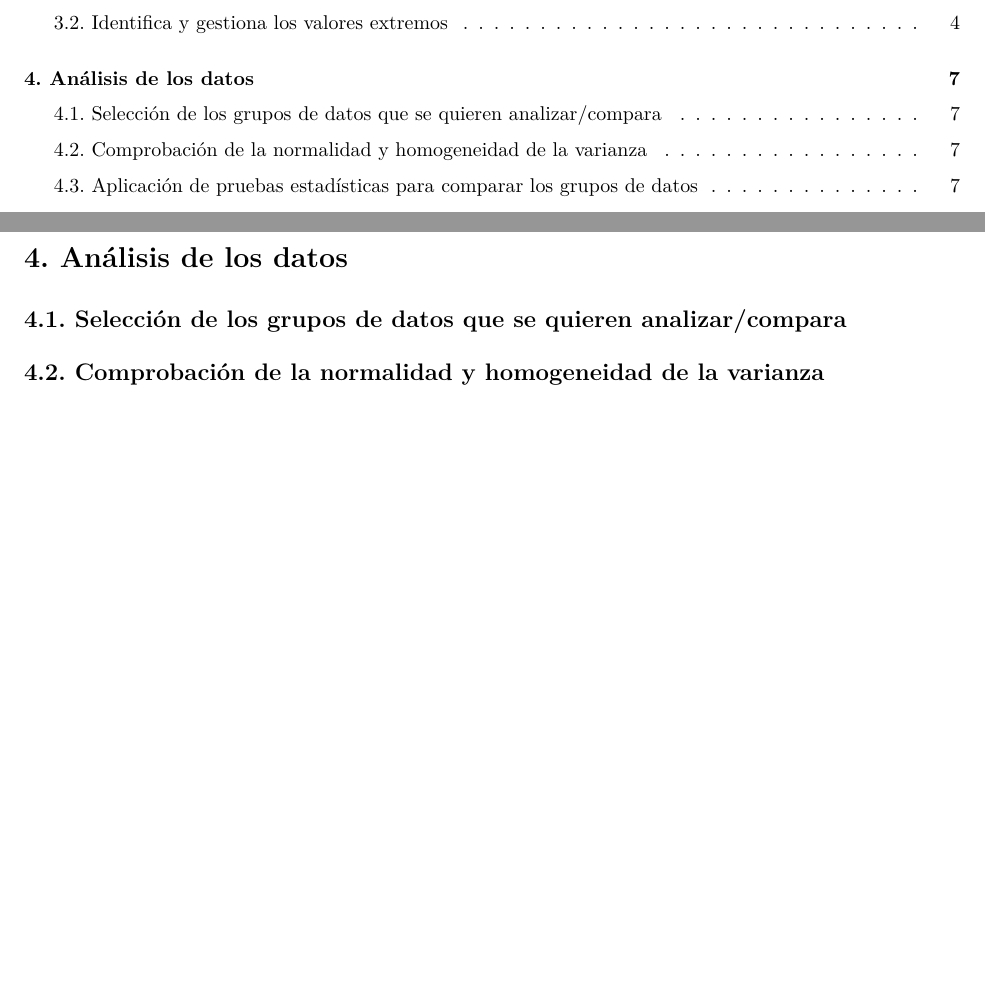
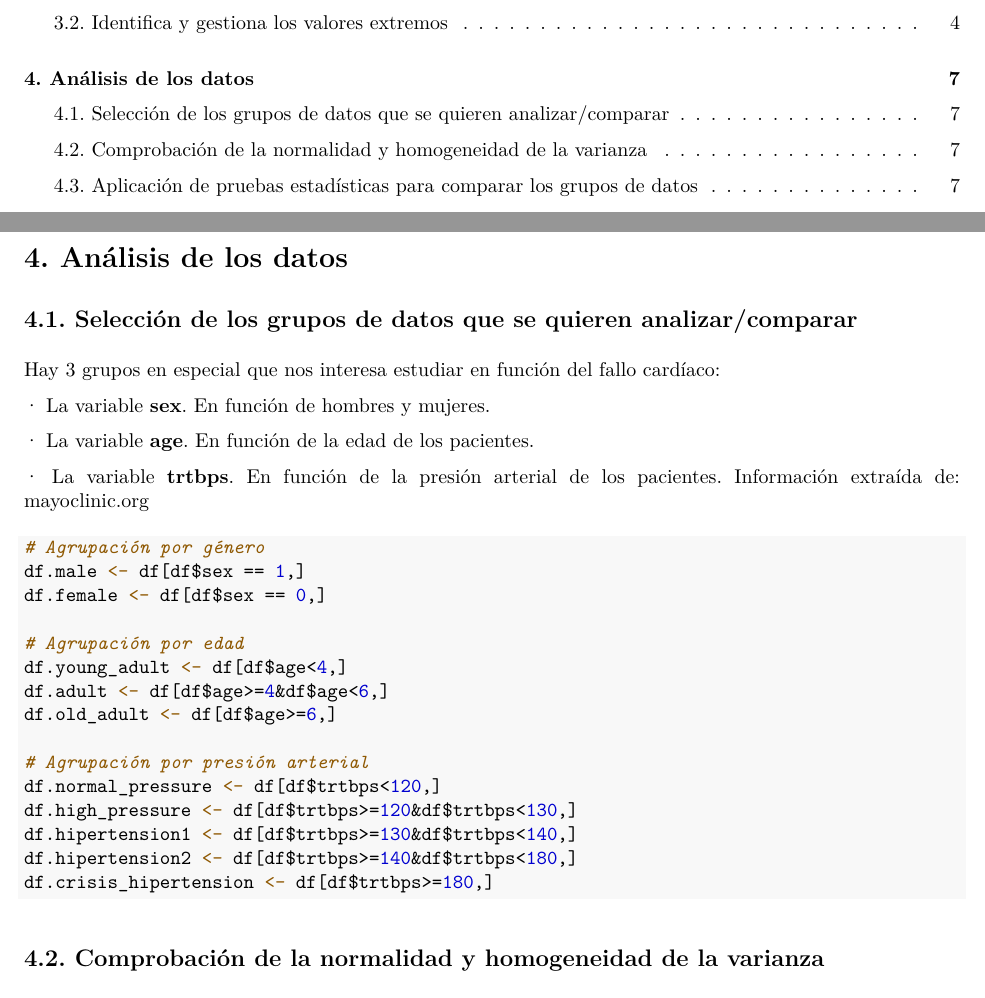
Before and after one commit to LukazMartin/UOC-Limpieza-Analisis-Datos, an R Markdown document (code/practica2.Rmd): two parts of pages 1 and 7 of 7, joined at a grey line, cut so that both start at the same text, the shorter picture padded with empty space. The pictures show the output file code/practica2.pdf that the author committed with the source.

Commit message:
Apartado 4.1

````diff
--- a/code/practica2.Rmd
+++ b/code/practica2.Rmd
@@ -167,7 +167,37 @@ Viendo las visualizaciones suponemos que no ha habido errores a la hora de captu
 
 # 4. Análisis de los datos
 
-## 4.1. Selección de los grupos de datos que se quieren analizar/compara
+## 4.1. Selección de los grupos de datos que se quieren analizar/comparar
+
+Hay 3 grupos en especial que nos interesa estudiar en función del fallo cardíaco:
+
+· La variable **sex**. En función de hombres y mujeres.
+
+· La variable **age**. En función de la edad de los pacientes.
+
+· La variable **trtbps**. En función de la presión arterial de los pacientes. Información extraída de: [mayoclinic.org](https://www.mayoclinic.org/es-es/diseases-conditions/high-blood-pressure/diagnosis-treatment/drc-20373417#:~:text=Presi%C3%B3n%20arterial%20normal,de%20emergencia%20local.)
+
+
+```{r}
+# Agrupación por género
+df.male <- df[df$sex == 1,]
+df.female <- df[df$sex == 0,]
+
+# Agrupación por edad
+df.young_adult <- df[df$age<4,]
+df.adult <- df[df$age>=4&df$age<6,]
+df.old_adult <- df[df$age>=6,]
+
+# Agrupación por presión arterial
+df.normal_pressure <- df[df$trtbps<120,]
+df.high_pressure <- df[df$trtbps>=120&df$trtbps<130,]
+df.hipertension1 <- df[df$trtbps>=130&df$trtbps<140,]
+df.hipertension2 <- df[df$trtbps>=140&df$trtbps<180,]
+df.crisis_hipertension <- df[df$trtbps>=180,]
+```
+
+
+
 
 ## 4.2. Comprobación de la normalidad y homogeneidad de la varianza
 
````
Also changed, not shown: code/practica2.pdf.
